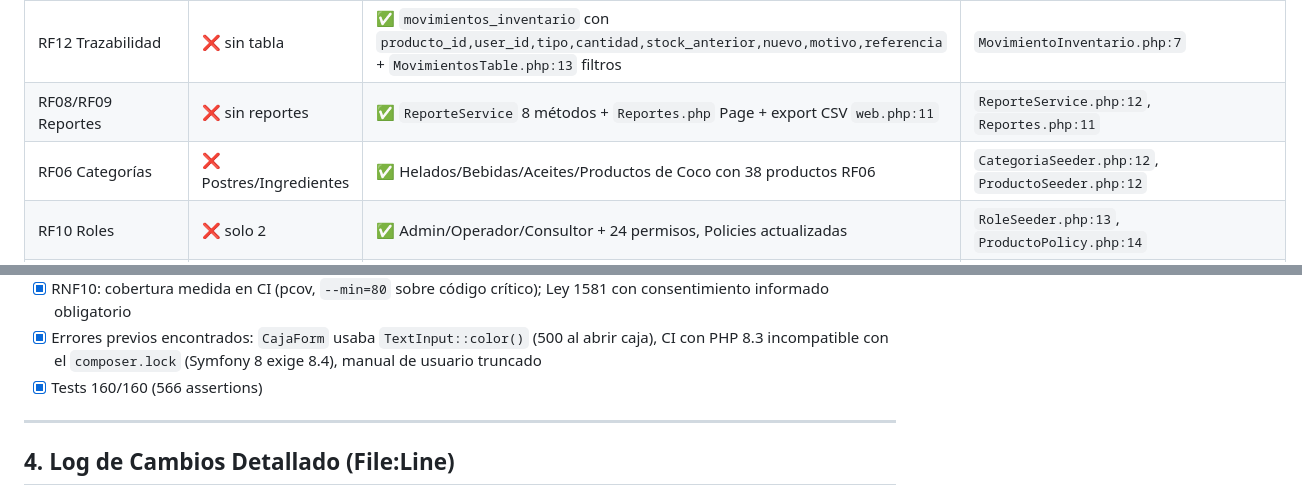
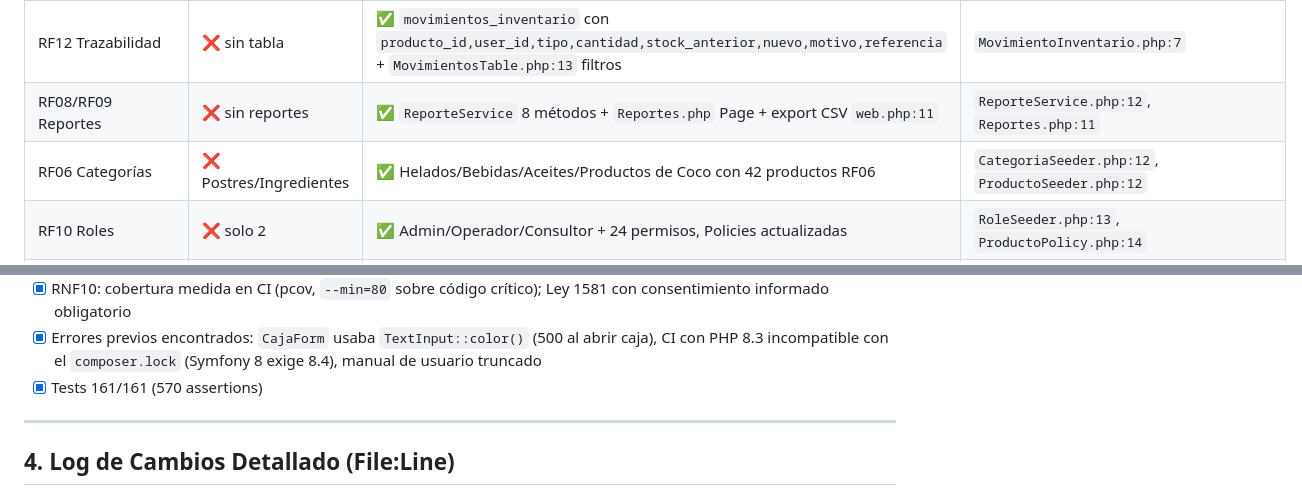
Before and after one commit to ccdiaz0528/MundoCoco, a Markdown page: docs/IMPLEMENTACION.md, 2 parts joined by grey strips. Rendered like a GitHub page.

```diff
--- a/docs/IMPLEMENTACION.md
+++ b/docs/IMPLEMENTACION.md
@@ -52,7 +52,7 @@
 | RF11 Caja con Gastos | ❌ solo ventas | ✅ `caja.total_gastos`, `saldo_teorico`, `Gasto.php:7`, `CajaForm.php:63` muestra RF11 | `Caja.php:22`, `CajaService.php:26,54,94,114` |
 | RF12 Trazabilidad | ❌ sin tabla | ✅ `movimientos_inventario` con `producto_id,user_id,tipo,cantidad,stock_anterior,nuevo,motivo,referencia` + `MovimientosTable.php:13` filtros | `MovimientoInventario.php:7` |
 | RF08/RF09 Reportes | ❌ sin reportes | ✅ `ReporteService` 8 métodos + `Reportes.php` Page + export CSV `web.php:11` | `ReporteService.php:12`, `Reportes.php:11` |
-| RF06 Categorías | ❌ Postres/Ingredientes | ✅ Helados/Bebidas/Aceites/Productos de Coco con 38 productos RF06 | `CategoriaSeeder.php:12`, `ProductoSeeder.php:12` |
+| RF06 Categorías | ❌ Postres/Ingredientes | ✅ Helados/Bebidas/Aceites/Productos de Coco con 42 productos RF06 | `CategoriaSeeder.php:12`, `ProductoSeeder.php:12` |
 | RF10 Roles | ❌ solo 2 | ✅ Admin/Operador/Consultor + 24 permisos, Policies actualizadas | `RoleSeeder.php:13`, `ProductoPolicy.php:14` |
 | Legal Ley 1581/1377 | ❌ sin política | ✅ `privacidad.blade.php`, `AuditLog.php:7`, `AuditService.php:10`, backup `console.php:10` | `routes/web.php:11`, `console.php:10` |
 | RNF04 Backup | ❌ sin schedule | ✅ `Schedule::command('backup:run')->dailyAt('02:00')` + limpieza 365 días | `console.php:10` |
@@ -215,7 +215,7 @@ Auditoría de `DOCS DE PROYECTO/` contra el código: el documento de cumplimient
 - [x] RNF08: SQL con variantes para SQL Server; respaldo portable
 - [x] RNF10: cobertura medida en CI (pcov, `--min=80` sobre código crítico); Ley 1581 con consentimiento informado obligatorio
 - [x] Errores previos encontrados: `CajaForm` usaba `TextInput::color()` (500 al abrir caja), CI con PHP 8.3 incompatible con el `composer.lock` (Symfony 8 exige 8.4), manual de usuario truncado
-- [x] Tests 160/160 (566 assertions)
+- [x] Tests 161/161 (570 assertions)
 
 ---
 
```
Also changed, not shown: other parts of docs/IMPLEMENTACION.md (+6 -6 lines), docs/TESTING_REPORT.md (+2 -2 lines).
